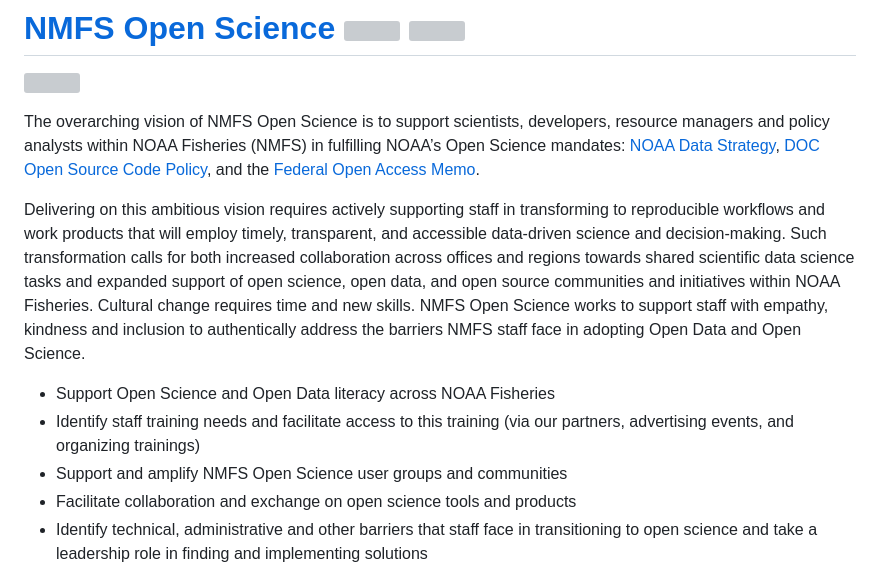
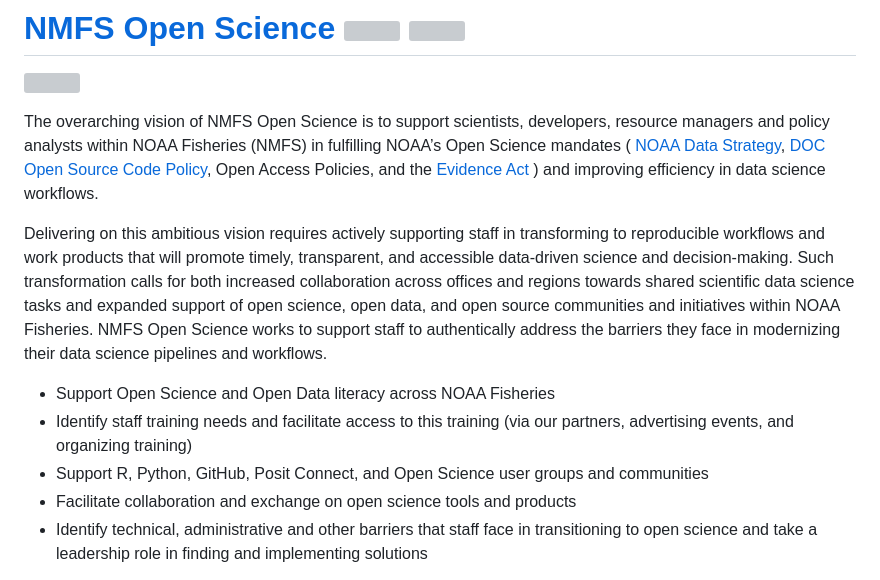
Before and after one commit to nmfs-opensci/nmfs-opensci.github.io, a Markdown page: README.md, the part around the change. GitHub-like rendering; grey boxes are pictures that could not be loaded.

Commit message:
clean up the links

```diff
--- a/README.md
+++ b/README.md
@@ -3,13 +3,13 @@
 
 <a href="https://nmfs-opensci.github.io/"><img align="right" src="https://raw.githubusercontent.com/nmfs-opensci/assets/main/logo/nmfs-opensci-logo3.png" width="40%" margin="100"></a>
 
-The overarching vision of NMFS Open Science is to support scientists, developers, resource managers and policy analysts within NOAA Fisheries (NMFS) in fulfilling NOAA’s Open Science mandates: [NOAA Data Strategy](https://sciencecouncil.noaa.gov/Portals/0/2020%20Data%20Strategy.pdf?ver=2020-09-17-150024-997), [DOC Open Source Code Policy](https://www.commerce.gov/about/policies/source-code), and the [Federal Open Access Memo](https://www.whitehouse.gov/wp-content/uploads/2022/08/08-2022-OSTP-Public-Access-Memo.pdf).
+The overarching vision of NMFS Open Science is to support scientists, developers, resource managers and policy analysts within NOAA Fisheries (NMFS) in fulfilling NOAA’s Open Science mandates ( [NOAA Data Strategy](https://sciencecouncil.noaa.gov/Portals/0/2020%20Data%20Strategy.pdf?ver=2020-09-17-150024-997), [DOC Open Source Code Policy](https://www.commerce.gov/about/policies/source-code), Open Access Policies, and the [Evidence Act](https://www.congress.gov/bill/115th-congress/house-bill/4174) ) and improving efficiency in data science workflows.
 
-Delivering on this ambitious vision requires actively supporting staff in transforming to reproducible workflows and work products that will employ timely, transparent, and accessible data-driven science and decision-making. Such transformation calls for both increased collaboration across offices and regions towards shared scientific data science tasks and expanded support of open science, open data, and open source communities and initiatives within NOAA Fisheries. Cultural change requires time and new skills. NMFS Open Science works to support staff with empathy, kindness and inclusion to authentically address the barriers NMFS staff face in adopting Open Data and Open Science.
+Delivering on this ambitious vision requires actively supporting staff in transforming to reproducible workflows and work products that will promote timely, transparent, and accessible data-driven science and decision-making. Such transformation calls for both increased collaboration across offices and regions towards shared scientific data science tasks and expanded support of open science, open data, and open source communities and initiatives within NOAA Fisheries. NMFS Open Science works to support staff  to authentically address the barriers they face in modernizing their data science pipelines and workflows.
 
 * Support Open Science and Open Data literacy across NOAA Fisheries
-* Identify staff training needs and facilitate access to this training (via our partners, advertising events, and organizing trainings)
-* Support and amplify NMFS Open Science user groups and communities
+* Identify staff training needs and facilitate access to this training (via our partners, advertising events, and organizing training)
+* Support R, Python, GitHub, Posit Connect, and Open Science user groups and communities
 * Facilitate collaboration and exchange on open science tools and products
 * Identify technical, administrative and other barriers that staff face in transitioning to open science and take a leadership role in finding and implementing solutions
 
```
